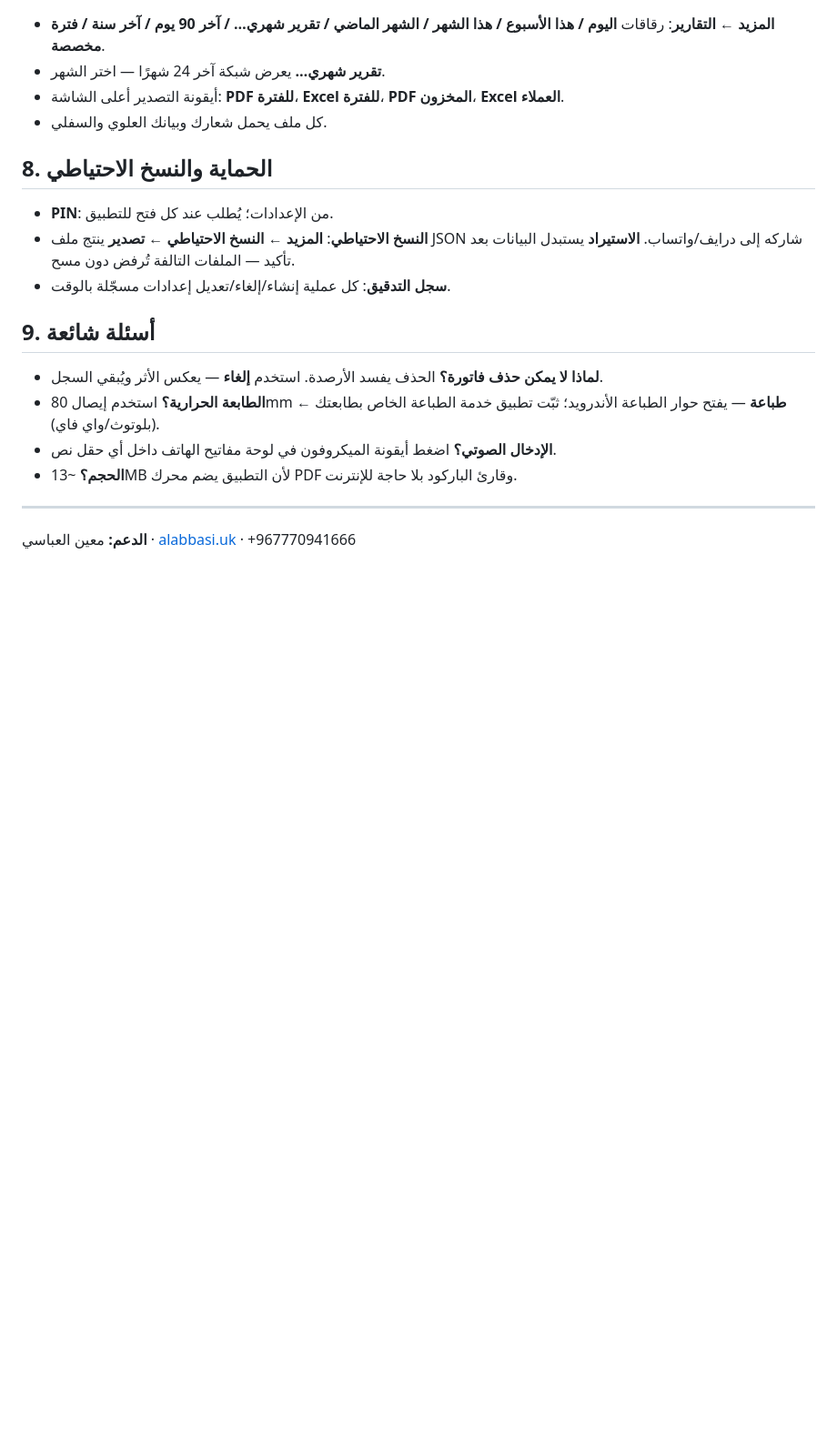
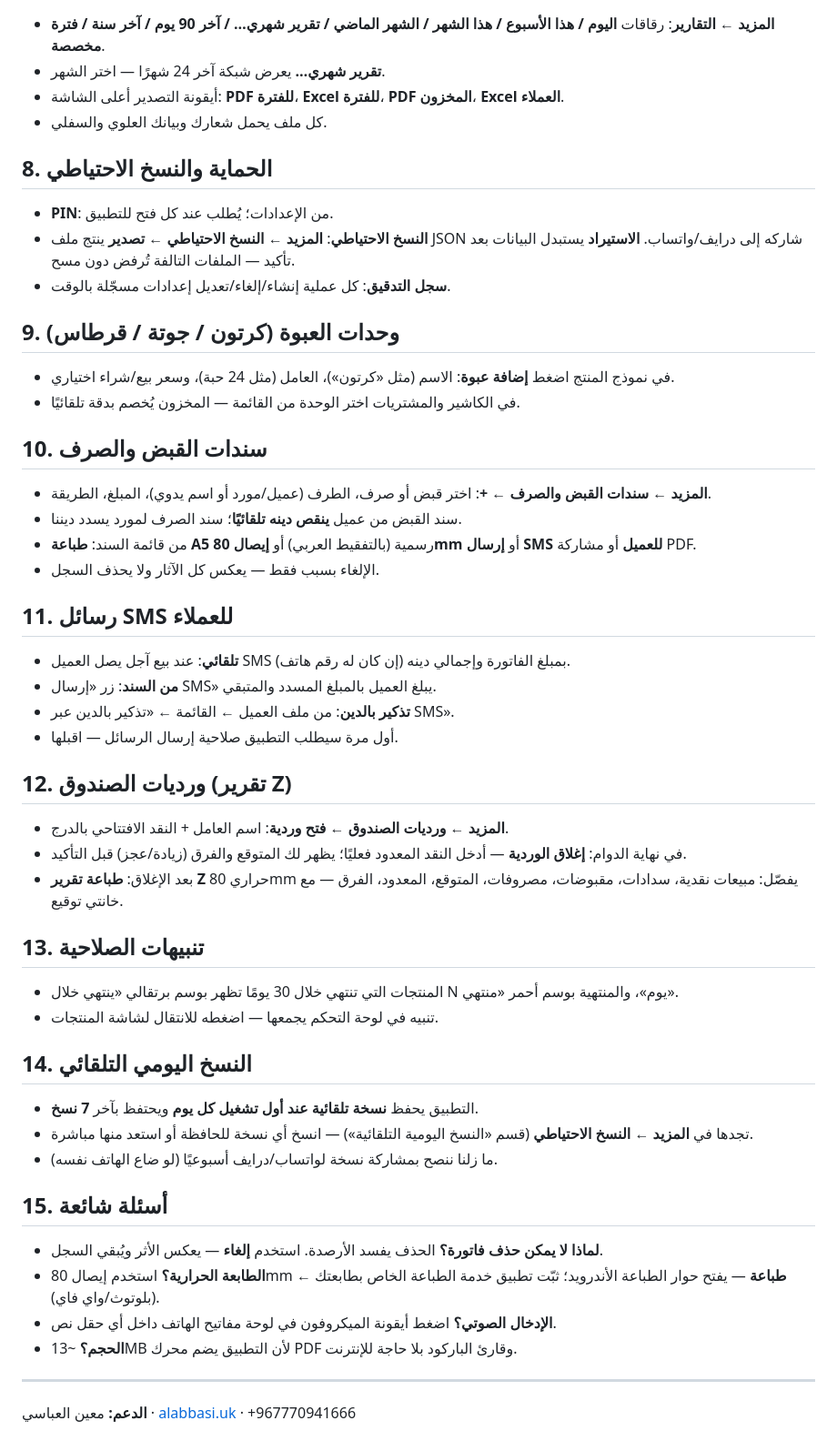
Before and after one commit to MoTechSys/mohanad-web-app-2, a Markdown page: docs/USER_GUIDE.md, the part around one of its changes. Shown at 91% size. Rendered like a GitHub page; blank space fills up the shorter version.

```diff
--- a/docs/USER_GUIDE.md
+++ b/docs/USER_GUIDE.md
@@ -44,7 +44,37 @@
 - **النسخ الاحتياطي**: **المزيد ← النسخ الاحتياطي ← تصدير** ينتج ملف JSON شاركه إلى درايف/واتساب. **الاستيراد** يستبدل البيانات بعد تأكيد — الملفات التالفة تُرفض دون مسح.
 - **سجل التدقيق**: كل عملية إنشاء/إلغاء/تعديل إعدادات مسجّلة بالوقت.
 
-## 9. أسئلة شائعة
+## 9. وحدات العبوة (كرتون / جوتة / قرطاس)
+- في نموذج المنتج اضغط **إضافة عبوة**: الاسم (مثل «كرتون»)، العامل (مثل 24 حبة)، وسعر بيع/شراء اختياري.
+- في الكاشير والمشتريات اختر الوحدة من القائمة — المخزون يُخصم بدقة تلقائيًا.
+
+## 10. سندات القبض والصرف
+- **المزيد ← سندات القبض والصرف ← +**: اختر قبض أو صرف، الطرف (عميل/مورد أو اسم يدوي)، المبلغ، الطريقة.
+- سند القبض من عميل **ينقص دينه تلقائيًا**؛ سند الصرف لمورد يسدد ديننا.
+- من قائمة السند: **طباعة A5** رسمية (بالتفقيط العربي) أو **إيصال 80mm** أو **إرسال SMS للعميل** أو مشاركة PDF.
+- الإلغاء بسبب فقط — يعكس كل الآثار ولا يحذف السجل.
+
+## 11. رسائل SMS للعملاء
+- **تلقائي**: عند بيع آجل يصل العميل SMS بمبلغ الفاتورة وإجمالي دينه (إن كان له رقم هاتف).
+- **من السند**: زر «إرسال SMS» يبلغ العميل بالمبلغ المسدد والمتبقي.
+- **تذكير بالدين**: من ملف العميل ← القائمة ← «تذكير بالدين عبر SMS».
+- أول مرة سيطلب التطبيق صلاحية إرسال الرسائل — اقبلها.
+
+## 12. ورديات الصندوق (تقرير Z)
+- **المزيد ← ورديات الصندوق ← فتح وردية**: اسم العامل + النقد الافتتاحي بالدرج.
+- في نهاية الدوام: **إغلاق الوردية** — أدخل النقد المعدود فعليًا؛ يظهر لك المتوقع والفرق (زيادة/عجز) قبل التأكيد.
+- بعد الإغلاق: **طباعة تقرير Z** حراري 80mm يفصّل: مبيعات نقدية، سدادات، مقبوضات، مصروفات، المتوقع، المعدود، الفرق — مع خانتي توقيع.
+
+## 13. تنبيهات الصلاحية
+- المنتجات التي تنتهي خلال 30 يومًا تظهر بوسم برتقالي «ينتهي خلال N يوم»، والمنتهية بوسم أحمر «منتهي».
+- تنبيه في لوحة التحكم يجمعها — اضغطه للانتقال لشاشة المنتجات.
+
+## 14. النسخ اليومي التلقائي
+- التطبيق يحفظ **نسخة تلقائية عند أول تشغيل كل يوم** ويحتفظ بآخر **7 نسخ**.
+- تجدها في **المزيد ← النسخ الاحتياطي** (قسم «النسخ اليومية التلقائية») — انسخ أي نسخة للحافظة أو استعد منها مباشرة.
+- ما زلنا ننصح بمشاركة نسخة لواتساب/درايف أسبوعيًا (لو ضاع الهاتف نفسه).
+
+## 15. أسئلة شائعة
 - **لماذا لا يمكن حذف فاتورة؟** الحذف يفسد الأرصدة. استخدم **إلغاء** — يعكس الأثر ويُبقي السجل.
 - **الطابعة الحرارية؟** استخدم إيصال 80mm ← **طباعة** — يفتح حوار الطباعة الأندرويد؛ ثبّت تطبيق خدمة الطباعة الخاص بطابعتك (بلوتوث/واي فاي).
 - **الإدخال الصوتي؟** اضغط أيقونة الميكروفون في لوحة مفاتيح الهاتف داخل أي حقل نص.
```
Also changed, not shown: other parts of docs/USER_GUIDE.md (+2 -2 lines), README.md (+29 -7 lines), docs/DEVELOPMENT.md (added, +173 -0 lines).
